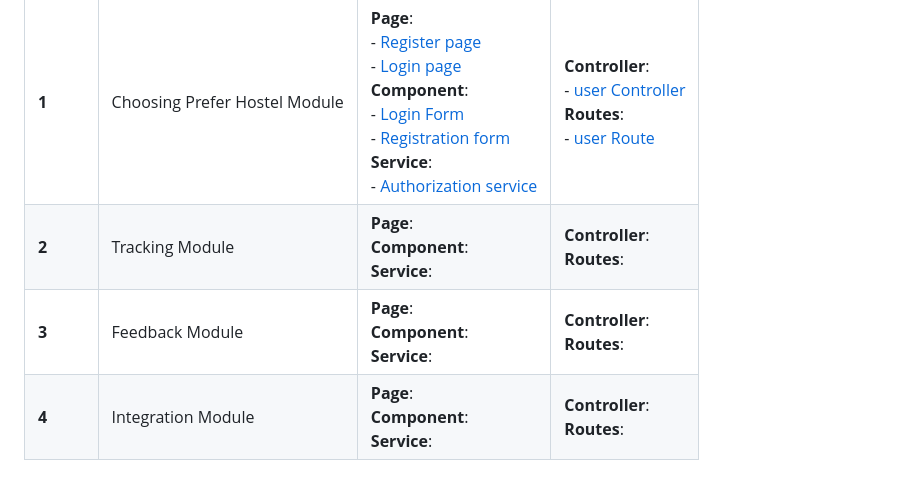
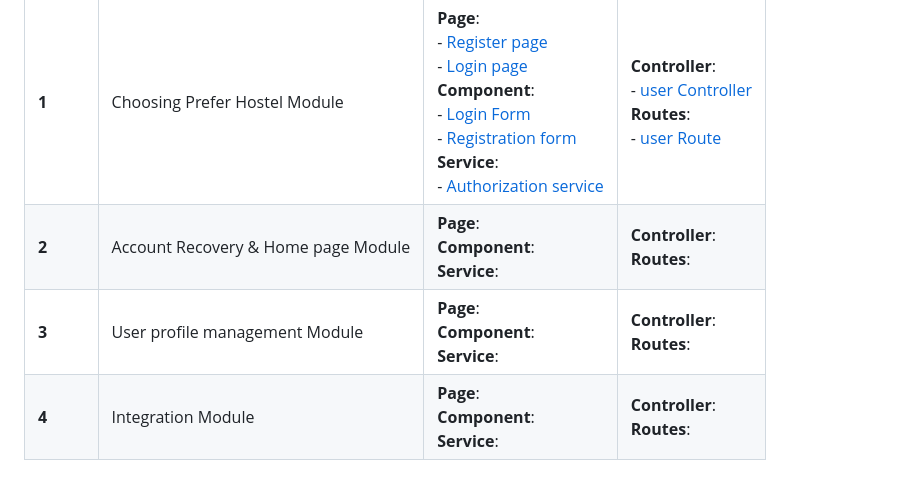
Before and after one commit to ni030/KTDISmart, a Markdown page: README.md, the part around the change. GitHub-like rendering.

```diff
--- a/README.md
+++ b/README.md
@@ -7,8 +7,8 @@ KTDISmart is a mobile app that helps KTDI residents by making hostel services ea
 | Sprint | Module Name | Frontend | Backend |
 |--------|----------|---------|---------|
 | **1**  | Choosing Prefer Hostel Module | **Page**:  <br> - [Register page](./frontend/app/(auth)/register.jsx)  <br> - [Login page](./frontend/app/(auth)/login.jsx)  <br> **Component**:  <br> - [Login Form](./frontend/components/auth-component/LoginForm.jsx)  <br> - [Registration form](./frontend/app/(auth)/register.jsx)  <br> **Service**:  <br> - [Authorization service](./frontend/services/authServices.js) | **Controller**: <br> - [user Controller](./backend/controllers/userController.js) <br> **Routes**: <br> - [user Route](./backend/routes/userRoute.js) <br>|
-| **2**  | Tracking Module | **Page**:  <br> **Component**: <br> **Service**:  <br> |  **Controller**: <br> **Routes**: <br> |
-| **3**  | Feedback Module | **Page**:  <br> **Component**: <br> **Service**:  <br> |  **Controller**: <br> **Routes**: <br> |
+| **2**  | Account Recovery & Home page Module | **Page**:  <br> **Component**: <br> **Service**:  <br> |  **Controller**: <br> **Routes**: <br> |
+| **3**  | User profile management Module | **Page**:  <br> **Component**: <br> **Service**:  <br> |  **Controller**: <br> **Routes**: <br> |
 | **4**  | Integration Module | **Page**:  <br> **Component**: <br> **Service**:  <br> |  **Controller**: <br> **Routes**: <br> |
 
 ## Complaint Subsystem📝
```
